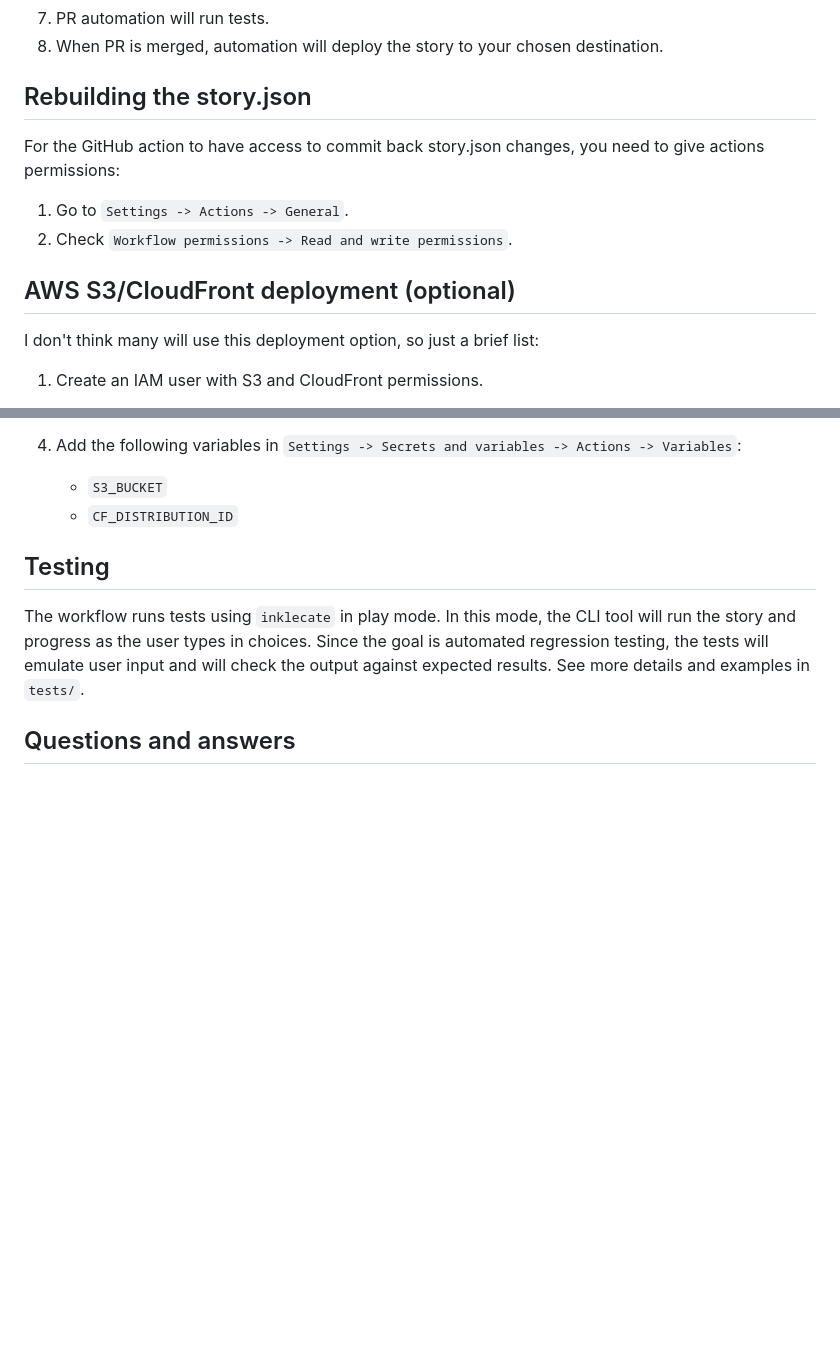
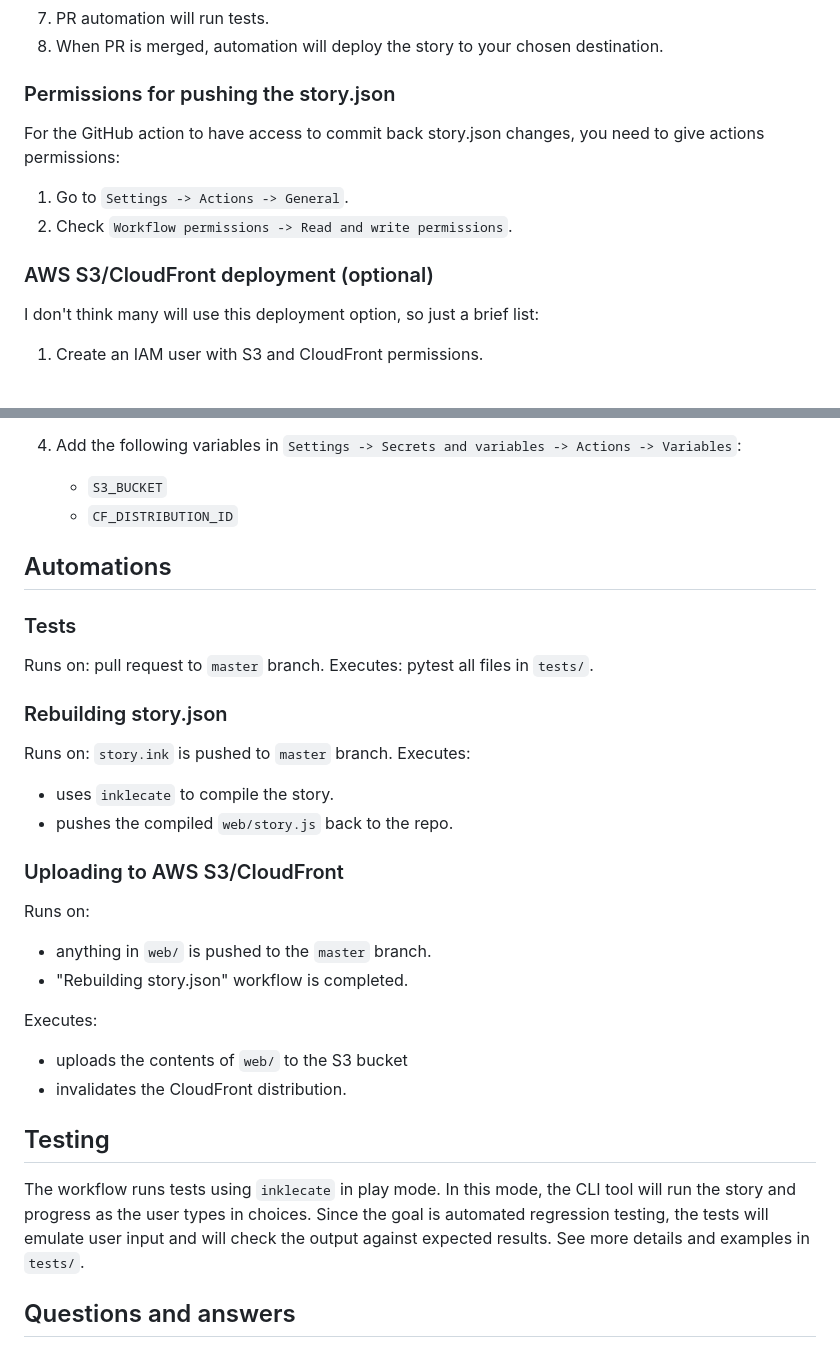
Before and after one commit to ivanpetrushev/ink-automation-boilerplate, a Markdown page: README.md, 2 parts joined by grey strips. Rendered like a GitHub page; blank space fills up the shorter version.

Commit message:
docs: explaining automations (#5)

```diff
--- a/README.md
+++ b/README.md
@@ -24,14 +24,14 @@ As a writer, I want to:
 7. PR automation will run tests.
 8. When PR is merged, automation will deploy the story to your chosen destination.
 
-## Rebuilding the story.json
+### Permissions for pushing the story.json
 
 For the GitHub action to have access to commit back story.json changes, you need to give actions permissions:
 
 1. Go to `Settings -> Actions -> General`.
 2. Check `Workflow permissions -> Read and write permissions`.
 
-## AWS S3/CloudFront deployment (optional)
+### AWS S3/CloudFront deployment (optional)
 
 I don't think many will use this deployment option, so just a brief list:
 
@@ -46,6 +46,33 @@ I don't think many will use this deployment option, so just a brief list:
 
    - `S3_BUCKET`
    - `CF_DISTRIBUTION_ID`
+
+## Automations
+
+### Tests
+
+Runs on: pull request to `master` branch.
+Executes: pytest all files in `tests/`.
+
+### Rebuilding story.json
+
+Runs on: `story.ink` is pushed to `master` branch.
+Executes:
+
+- uses `inklecate` to compile the story.
+- pushes the compiled `web/story.js` back to the repo.
+
+### Uploading to AWS S3/CloudFront
+
+Runs on:
+
+- anything in `web/` is pushed to the `master` branch.
+- "Rebuilding story.json" workflow is completed.
+
+Executes:
+
+- uploads the contents of `web/` to the S3 bucket
+- invalidates the CloudFront distribution.
 
 ## Testing
 
```
